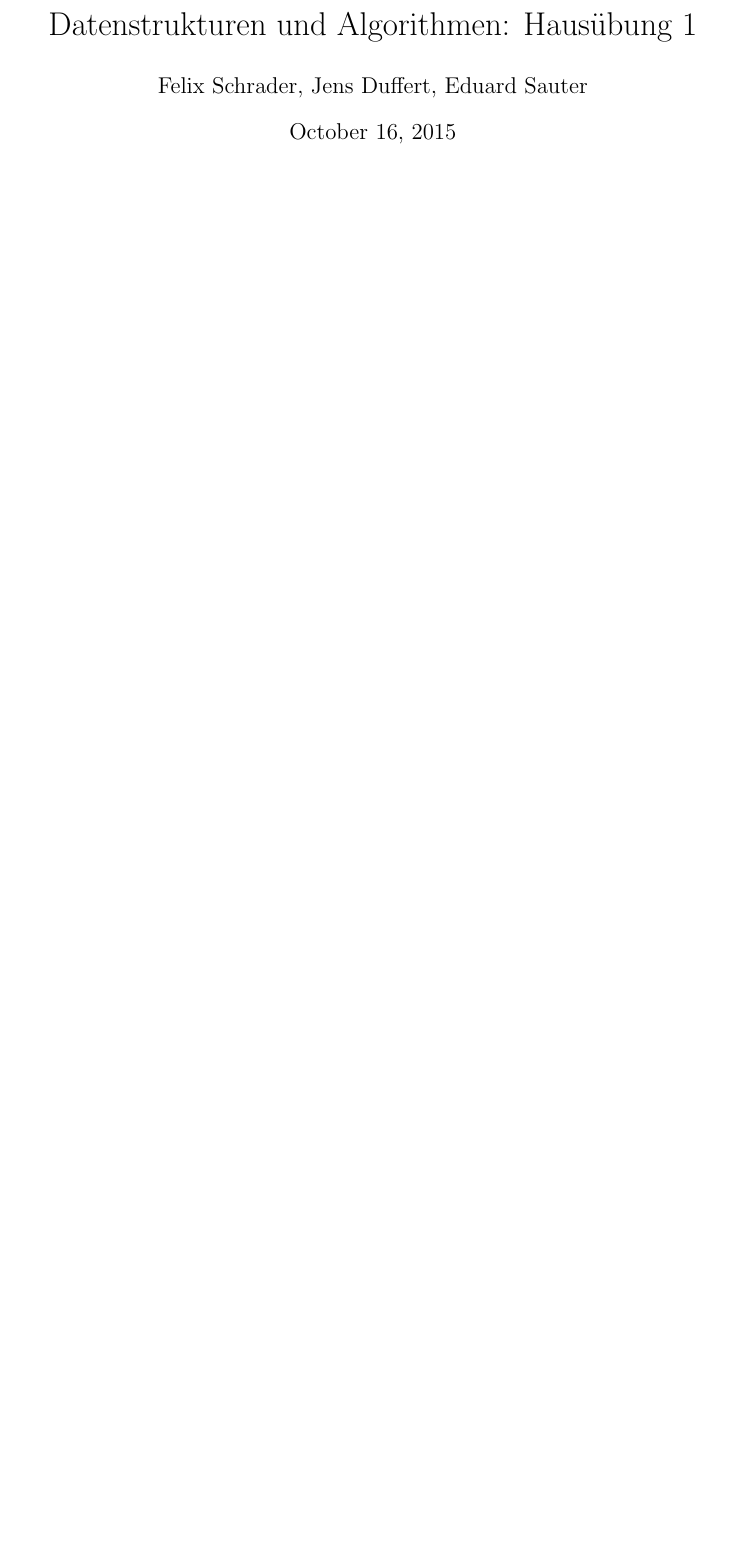
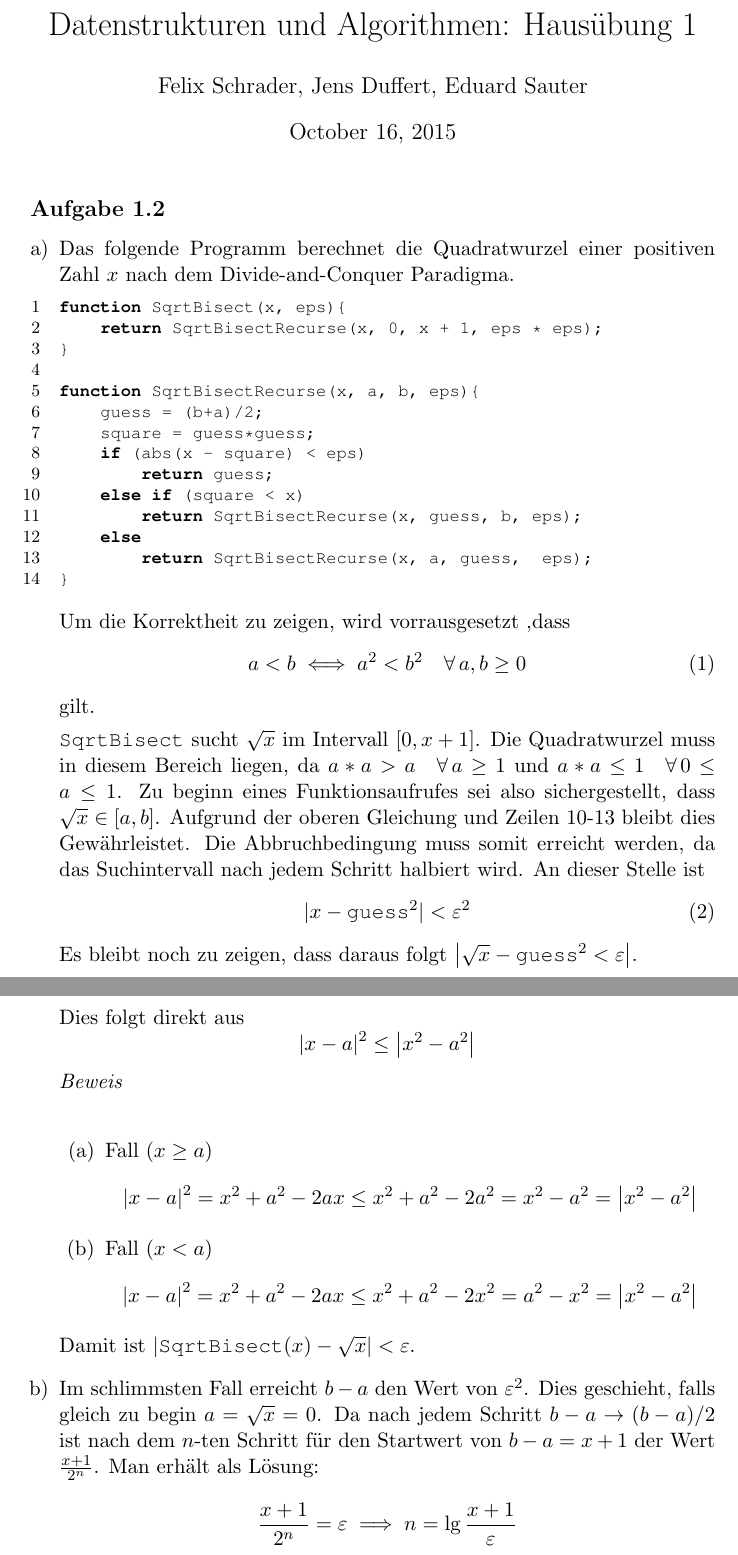
Before and after one commit to azonalon/datstrualg, a LaTeX problem sheet (uebung_1/uebung1.tex): part of the page before the commit and two parts of pages 1 and 2 of 2 after it, the two joined at a grey line, cut so that both start at the same text, the shorter picture padded with empty space. Compiled offline with pdfLaTeX.

Commit message:
Finish 1.2

```diff
--- a/uebung_1/uebung1.tex
+++ b/uebung_1/uebung1.tex
@@ -6,6 +14,78 @@
+  morekeywords={function}
+}
+\newcommand{\abs}[1]{\left| #1 \right| }
 \author{Felix Schrader, Jens Duffert, Eduard Sauter}
 \title{Datenstrukturen und Algorithmen: Haus\"ubung 1}
 \begin{document}
 \maketitle
 
+\subsection*{Aufgabe 1.2}
+\begin{enumerate}[a)]
+  \item
+    Das folgende Programm berechnet die Quadratwurzel einer positiven
+    Zahl $x$ nach dem Divide-and-Conquer Paradigma.
+
+
+    \begin{lstlisting}
+function SqrtBisect(x, eps){
+    return SqrtBisectRecurse(x, 0, x + 1, eps * eps);
+}
+
+function SqrtBisectRecurse(x, a, b, eps){
+    guess = (b+a)/2;
+    square = guess*guess;
+    if (abs(x - square) < eps)
+        return guess;
+    else if (square < x)
+        return SqrtBisectRecurse(x, guess, b, eps);
+    else
+        return SqrtBisectRecurse(x, a, guess,  eps);
+}
+  \end{lstlisting}
+
+  Um die Korrektheit zu zeigen, wird vorrausgesetzt ,dass
+  \begin{equation}
+    a < b \iff a^2 < b^2 \quad\forall\, a, b \ge 0
+  \end{equation}
+  gilt.
+
+  \texttt{SqrtBisect} sucht $\sqrt{x}$ im Intervall $[0,x+1]$. Die Quadratwurzel
+  muss in diesem Bereich liegen, da $a * a > a \quad\forall\, a \ge 1 $ und
+  $a * a \le 1 \quad\forall\, 0 \le a \le 1$.
+  Zu beginn eines Funktionsaufrufes sei also sichergestellt, dass $\sqrt{x} \in
+  [a,b]$.  Aufgrund der oberen Gleichung und Zeilen 10-13 bleibt dies
+  Gew\"ahrleistet. Die Abbruchbedingung muss somit erreicht werden, da das
+  Suchintervall nach jedem Schritt halbiert wird. An dieser Stelle ist
+  % \texttt{guess}$^2$ im bereich $\varepsilon^2$ um $x$. \\
+  \begin{equation}
+  | x - \texttt{guess}^2 | < \varepsilon^2
+  \end{equation}
+  Es bleibt noch zu zeigen, dass daraus folgt $\left| \sqrt{x} - \texttt{guess}^2
+  < \varepsilon \right|$.
+
+  Dies folgt direkt aus \[ \left| x-a \right|^2 \le \left| x^2 - a^2 \right|  \]
+  \emph{Beweis} \\
+  \begin{enumerate}
+    \item Fall $(x \ge a)$
+      \[ \abs{x-a}^2 = x^2 + a^2 - 2 ax \le x^2 + a^2 - 2 a^2 = x^2 -a^2 =
+      \abs{x^2-a^2}  \]
+    \item Fall $(x < a)$
+      \[ \abs{x-a}^2 = x^2 + a^2 - 2 ax \le x^2 + a^2 - 2 x^2 = a^2 -x^2 =
+      \abs{x^2-a^2}  \]
+  \end{enumerate}
+  Damit ist $\abs{ \texttt{SqrtBisect}(x)- \sqrt{x} } < \varepsilon$.
+
+
+
+  \item Im schlimmsten Fall erreicht $b-a$ den Wert von $\varepsilon^2$.
+    Dies geschieht, falls gleich zu begin $a=\sqrt{x}=0$. Da nach jedem Schritt
+    $b-a \to (b-a)/2$ ist nach dem $n$-ten Schritt f\"ur den Startwert
+    von $b-a=x+1$ der Wert $\frac{x+1}{2^n}$. Man erh\"alt als L\"osung:
+    \[ \frac{x+1}{2^n} = \varepsilon \implies n= \lg{\frac{x+1}{\varepsilon}} \]
+
+
+\end{enumerate}
+
+
+
 \end{document}
```
Also changed, not shown: README.md, uebung_1/uebung1.pdf, uebung_1/uebung1.tex (8 more changed lines), 2 other files.
